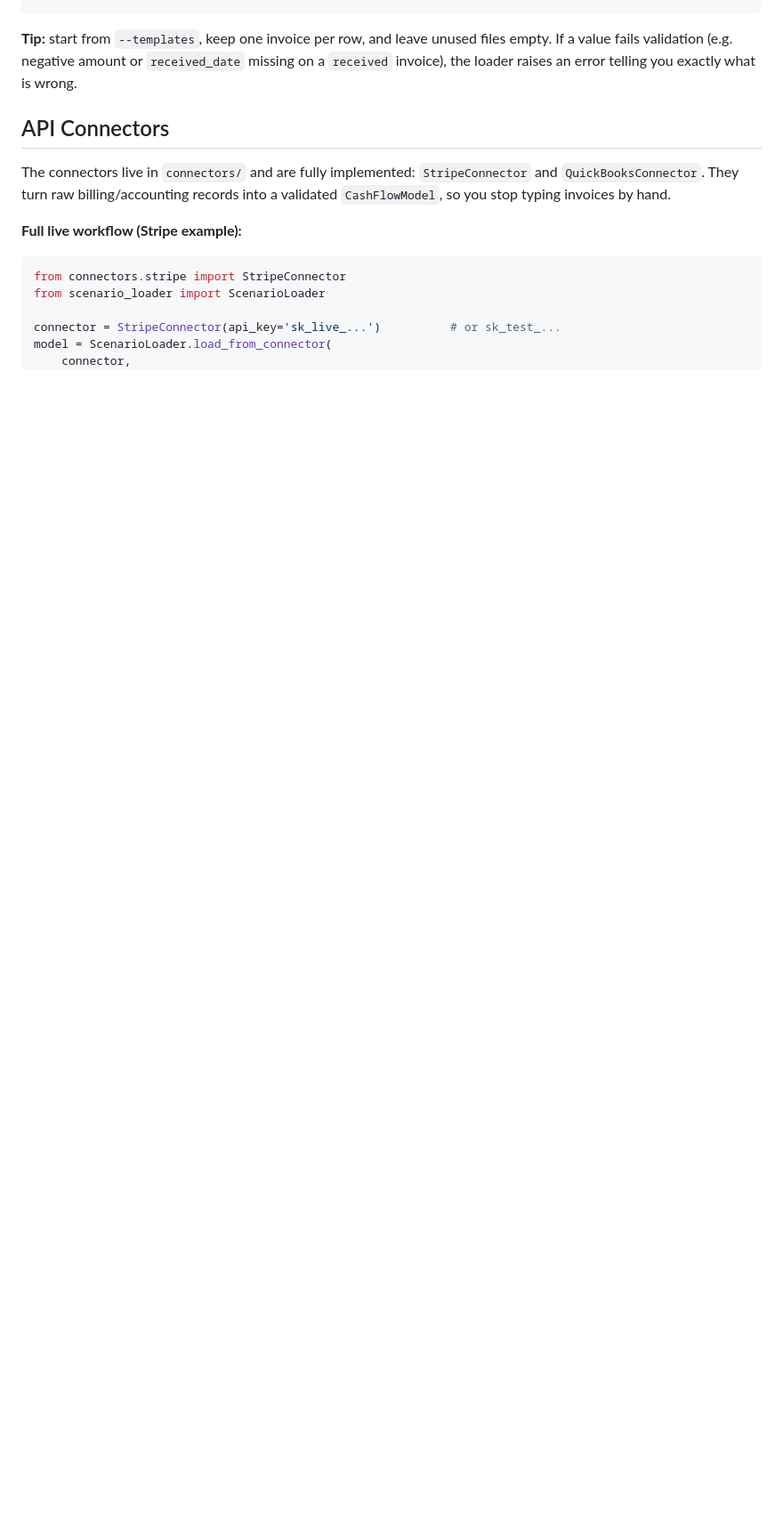
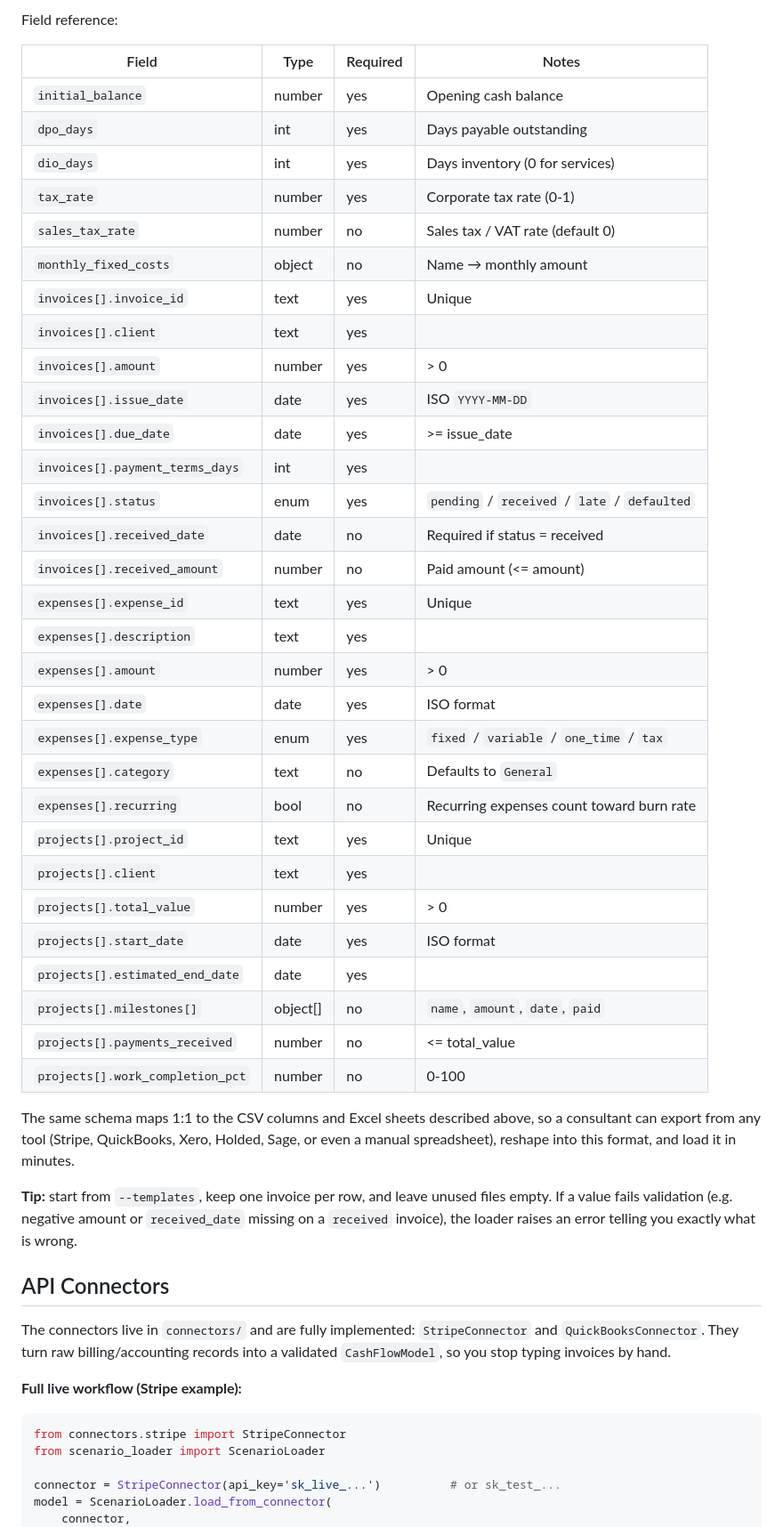
Before and after one commit to Writecode4/cash-flow-model, a Markdown page: README.md, the part around one of its changes. Shown at 89% size. GitHub-like rendering; blank space fills up the shorter version.

```diff
--- a/README.md
+++ b/README.md
@@ -221,3 +278,41 @@ model.export_to_excel('my_report.xlsx')
+Field reference:
+
+| Field | Type | Required | Notes |
+|-------|------|----------|-------|
+| `initial_balance` | number | yes | Opening cash balance |
+| `dpo_days` | int | yes | Days payable outstanding |
+| `dio_days` | int | yes | Days inventory (0 for services) |
+| `tax_rate` | number | yes | Corporate tax rate (0-1) |
+| `sales_tax_rate` | number | no | Sales tax / VAT rate (default 0) |
+| `monthly_fixed_costs` | object | no | Name → monthly amount |
+| `invoices[].invoice_id` | text | yes | Unique |
+| `invoices[].client` | text | yes | |
+| `invoices[].amount` | number | yes | > 0 |
+| `invoices[].issue_date` | date | yes | ISO `YYYY-MM-DD` |
+| `invoices[].due_date` | date | yes | >= issue_date |
+| `invoices[].payment_terms_days` | int | yes | |
+| `invoices[].status` | enum | yes | `pending` / `received` / `late` / `defaulted` |
+| `invoices[].received_date` | date | no | Required if status = received |
+| `invoices[].received_amount` | number | no | Paid amount (<= amount) |
+| `expenses[].expense_id` | text | yes | Unique |
+| `expenses[].description` | text | yes | |
+| `expenses[].amount` | number | yes | > 0 |
+| `expenses[].date` | date | yes | ISO format |
+| `expenses[].expense_type` | enum | yes | `fixed` / `variable` / `one_time` / `tax` |
+| `expenses[].category` | text | no | Defaults to `General` |
+| `expenses[].recurring` | bool | no | Recurring expenses count toward burn rate |
+| `projects[].project_id` | text | yes | Unique |
+| `projects[].client` | text | yes | |
+| `projects[].total_value` | number | yes | > 0 |
+| `projects[].start_date` | date | yes | ISO format |
+| `projects[].estimated_end_date` | date | yes | |
+| `projects[].milestones[]` | object[] | no | `name`, `amount`, `date`, `paid` |
+| `projects[].payments_received` | number | no | <= total_value |
+| `projects[].work_completion_pct` | number | no | 0-100 |
+
+The same schema maps 1:1 to the CSV columns and Excel sheets described above, so
+a consultant can export from any tool (Stripe, QuickBooks, Xero, Holded, Sage, or
+even a manual spreadsheet), reshape into this format, and load it in minutes.
 
 **Tip:** start from `--templates`, keep one invoice per row, and leave unused
 files empty. If a value fails validation (e.g. negative amount or `received_date`
```
Also changed, not shown: other parts of README.md (+57 -0 lines).
